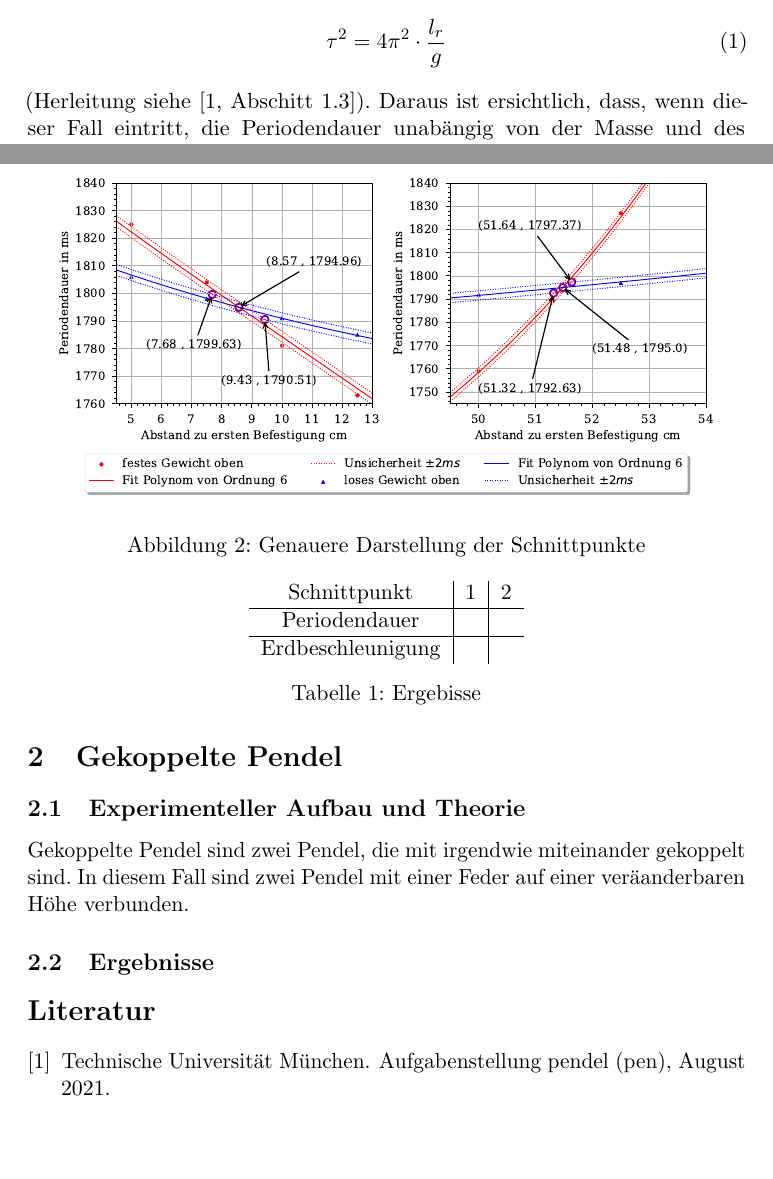
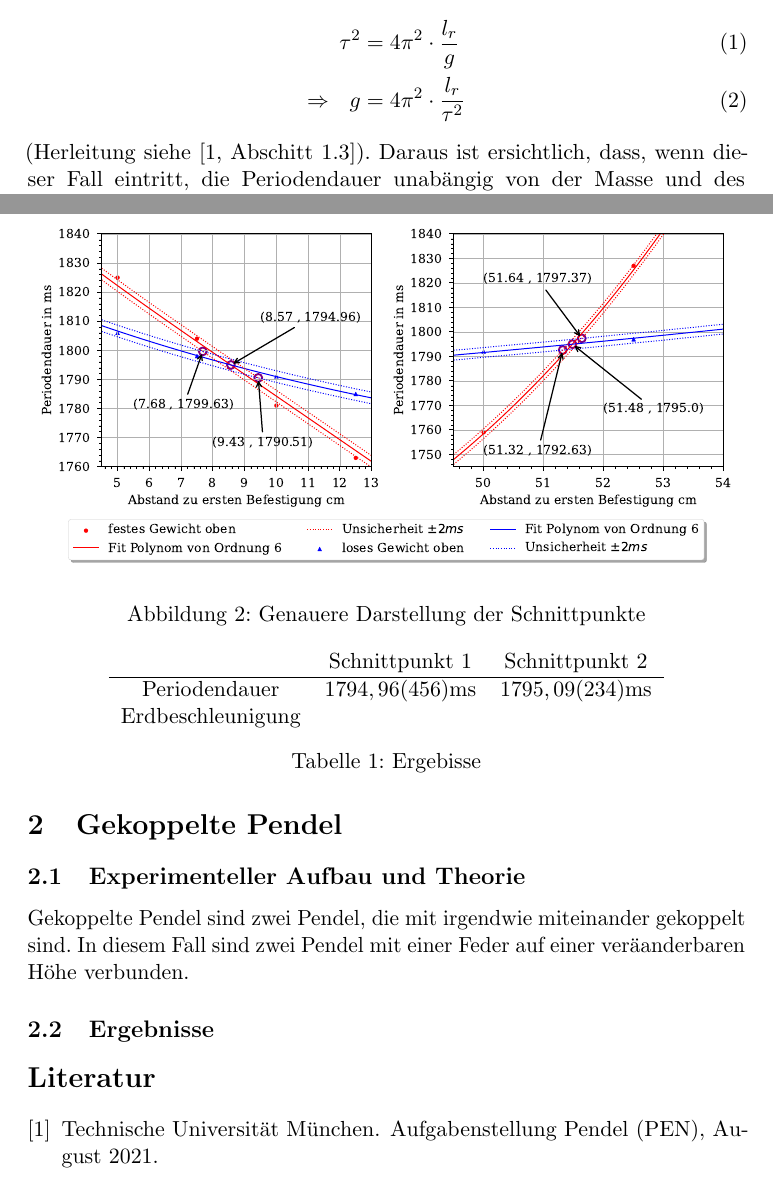
Before and after one commit to brouwerb/AP1, a LaTeX paper (PEN/PEN.tex): two parts of pages 1 and 3 of 3, joined at a grey line, cut so that both start at the same text, the shorter picture padded with empty space. Compiled offline with pdfLaTeX.

Commit message:
usicherheiten

```diff
--- a/PEN/PEN.tex
+++ b/PEN/PEN.tex
@@ -41,7 +41,8 @@
     Es gibt zwei Positionen des verschiebbaren Gewichts, an dem die Periode der Schwingung an beiden
     Aufhängepunkten gleich ist. Für ein Reversionspendel in dieser Konfiguration ist die Periode
     \begin{align}
-        \tau^2 = 4\pi^2 \cdot \frac{l_r}{g}
+         \tau^2 &= 4\pi^2 \cdot \frac{l_r}{g} \\
+        \Rightarrow \ \ g &= 4\pi^2 \cdot \frac{l_r}{\tau^2}
     \end{align}
     (Herleitung siehe \cite[Abschitt 1.3]{pen}). Daraus ist ersichtlich, dass, wenn dieser Fall eintritt, die Periodendauer unabängig von der Masse und des
     Trägheitsmoments ist. So kann mit der Periodendauer und dem Abstand der beiden Aufhängungspunkte $l_r$
@@ -62,9 +63,9 @@
         \caption{Grobe Darstellung der Messdaten}
         \label{fig:revgrob}
     \end{figure}
-    \begin{figure}[ht]
+    \begin{figure}[htb]
         \centering
-        \includegraphics[width=120mm]{./Reversion_fein.pdf}
+        \includegraphics[width=\textwidth]{./Reversion_fein.pdf}
 
         \caption{Genauere Darstellung der Schnittpunkte}
         \label{fig:revfein1}
@@ -82,9 +83,9 @@
 
     \begin{table}
         \centering
-        \begin{tabular}{c|c|c}
-            Schnittpunkt & 1 & 2 \\ \hline
-            Periodendauer & & \\ \hline
+        \begin{tabular}{c c c}
+            & Schnittpunkt 1 & Schnittpunkt 2 \\ \hline
+            Periodendauer &  $1794,96(456)\si{\milli\second} $ & $1795,09(234)\si{\milli\second} $ \\
             Erdbeschleunigung & &
         \end{tabular}
         \caption{Ergebisse}
```
Also changed, not shown: PEN/literature.bib (+4 -4 lines), PEN/PEN.pdf, PEN/PEN.tex (8 more changed lines).
